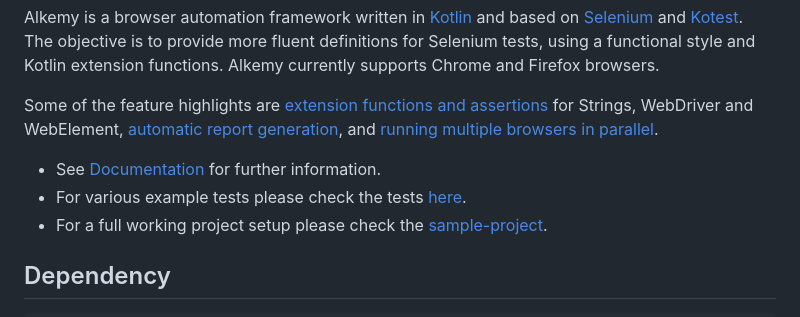
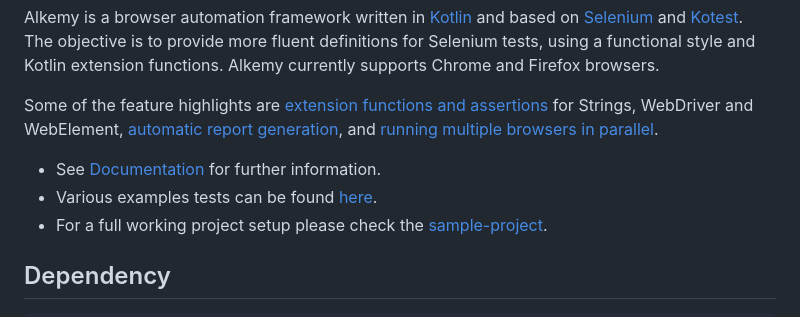
Before and after one commit to resoluteworks/alkemy, a Markdown page: README.md, the part around the change. GitHub-like rendering.

```diff
--- a/README.md
+++ b/README.md
@@ -11,7 +11,7 @@ The objective is to provide more fluent definitions for Selenium tests, using a
 Some of the feature highlights are [extension functions and assertions](https://github.com/cosmin-marginean/alkemy#writing-tests) for Strings, WebDriver and WebElement, [automatic report generation](https://github.com/cosmin-marginean/alkemy/wiki/Reports-and-screenshots), and [running multiple browsers in parallel](https://github.com/cosmin-marginean/alkemy/wiki/Running-tests-in-parallel).
 
 * See [Documentation](https://github.com/cosmin-marginean/alkemy/wiki/Alkemy-Documentation) for further information.
-* For various example tests please check the tests [here](https://github.com/cosmin-marginean/alkemy/tree/main/src/test/kotlin/io/alkemy/examples).
+* Various examples tests can be found [here](https://github.com/cosmin-marginean/alkemy/tree/main/src/test/kotlin/io/alkemy/examples).
 * For a full working project setup please check the [sample-project](https://github.com/cosmin-marginean/alkemy/tree/main/sample-project).
 
 ## Dependency
```
